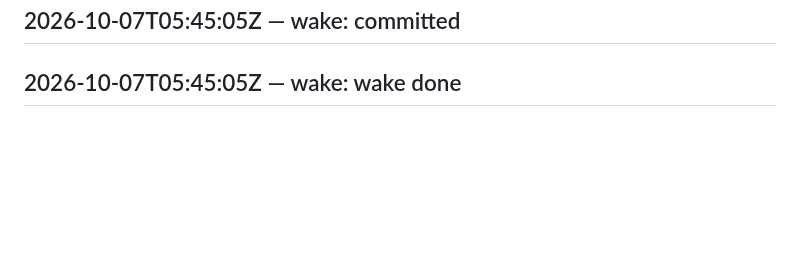
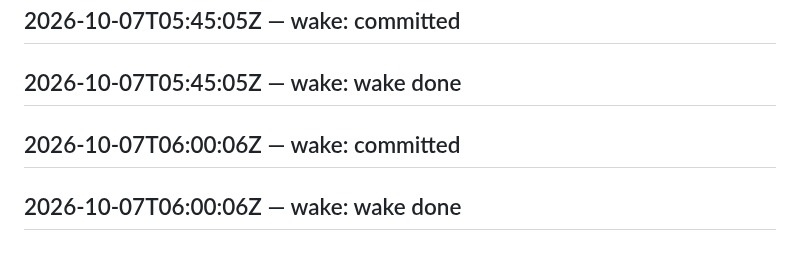
Before and after one commit to SuperInstance/self-assembly, a Markdown page: LEDGER.md, the part around the change. GitHub-like rendering; blank space fills up the shorter version.

Commit message:
wake 2026-10-07T06:15:06Z

```diff
--- a/LEDGER.md
+++ b/LEDGER.md
@@ -302,3 +302,5 @@ judge transport failed
 ## 2026-10-07T05:30:06Z — wake: wake done
 ## 2026-10-07T05:45:05Z — wake: committed
 ## 2026-10-07T05:45:05Z — wake: wake done
+## 2026-10-07T06:00:06Z — wake: committed
+## 2026-10-07T06:00:06Z — wake: wake done
```
